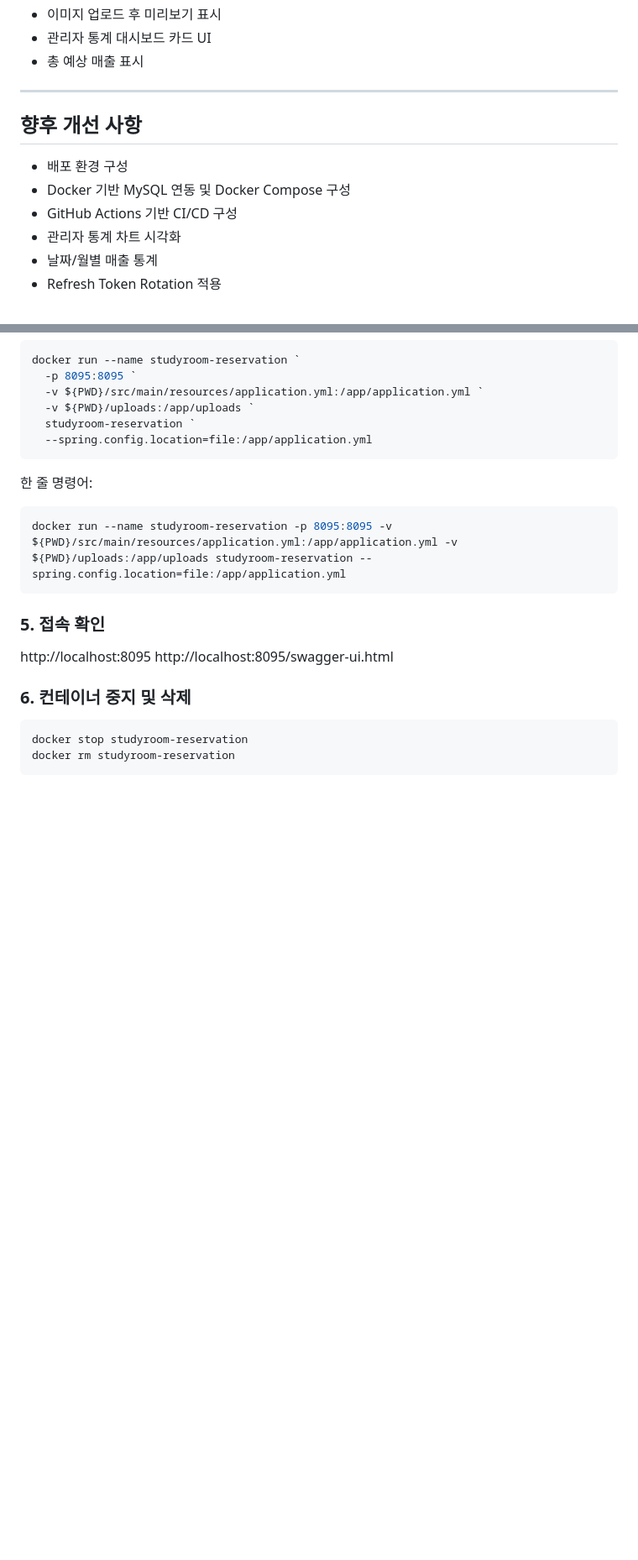
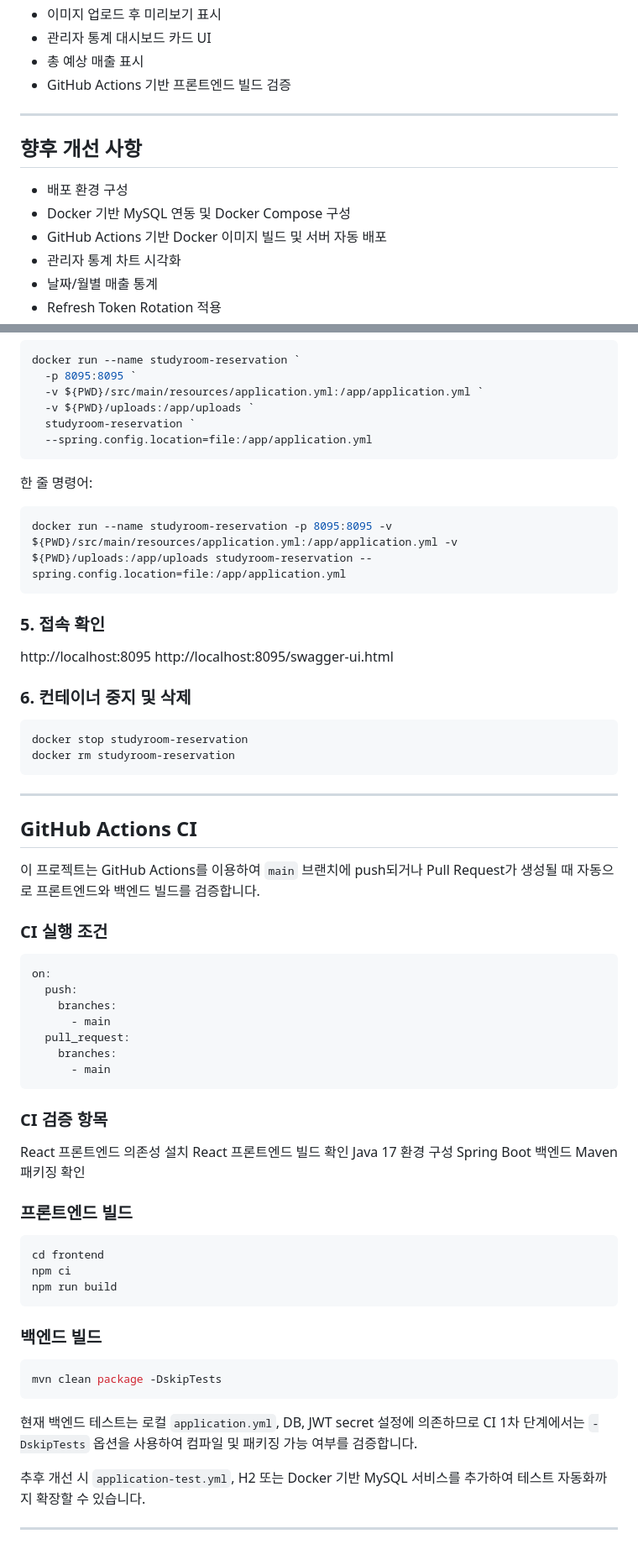
Before and after one commit to skyn456-fumika/studyroom-reservation, a Markdown page: README.md, 2 parts joined by grey strips. Shown at 84% size. Rendered like a GitHub page; blank space fills up the shorter version.

Commit message:
docs: add github actions ci documentation

````diff
--- a/README.md
+++ b/README.md
@@ -520,6 +524,7 @@ WHERE email = 'admin@example.com';
 - 이미지 업로드 후 미리보기 표시
 - 관리자 통계 대시보드 카드 UI
 - 총 예상 매출 표시
+- GitHub Actions 기반 프론트엔드 빌드 검증
 
 ---
 
@@ -527,7 +532,7 @@ WHERE email = 'admin@example.com';
 
 - 배포 환경 구성
 - Docker 기반 MySQL 연동 및 Docker Compose 구성
-- GitHub Actions 기반 CI/CD 구성
+- GitHub Actions 기반 Docker 이미지 빌드 및 서버 자동 배포
 - 관리자 통계 차트 시각화
 - 날짜/월별 매출 통계
 - Refresh Token Rotation 적용
@@ -635,3 +640,48 @@ http://localhost:8095/swagger-ui.html
 docker stop studyroom-reservation
 docker rm studyroom-reservation
 ```
+
+---
+
+## GitHub Actions CI
+
+이 프로젝트는 GitHub Actions를 이용하여 `main` 브랜치에 push되거나 Pull Request가 생성될 때 자동으로 프론트엔드와 백엔드 빌드를 검증합니다.
+
+### CI 실행 조건
+
+```yml
+on:
+  push:
+    branches:
+      - main
+  pull_request:
+    branches:
+      - main
+```
+
+### CI 검증 항목
+
+React 프론트엔드 의존성 설치
+React 프론트엔드 빌드 확인
+Java 17 환경 구성
+Spring Boot 백엔드 Maven 패키징 확인
+
+### 프론트엔드 빌드
+
+```bash
+cd frontend
+npm ci
+npm run build
+```
+
+### 백엔드 빌드
+
+```bash
+mvn clean package -DskipTests
+```
+
+현재 백엔드 테스트는 로컬 `application.yml`, DB, JWT secret 설정에 의존하므로 CI 1차 단계에서는 `-DskipTests` 옵션을 사용하여 컴파일 및 패키징 가능 여부를 검증합니다.
+
+추후 개선 시 `application-test.yml`, H2 또는 Docker 기반 MySQL 서비스를 추가하여 테스트 자동화까지 확장할 수 있습니다.
+
+---
````
Also changed, not shown: other parts of README.md (+4 -0 lines).
